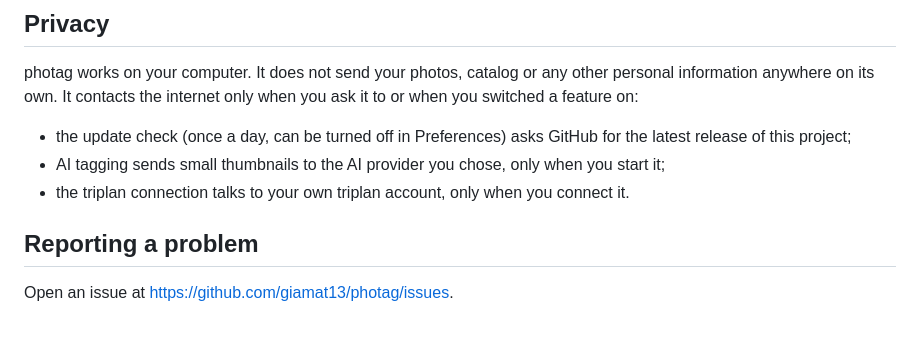
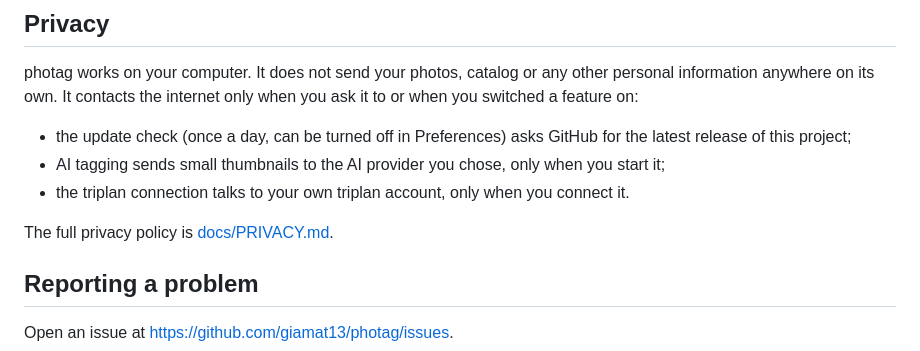
Before and after one commit to giamat13/photag, a Markdown page: docs/CODE_SIGNING_POLICY.md, the part around the change. Drawn GitHub-style; blank space fills up the shorter version.

Commit message:
Add a privacy policy (docs/PRIVACY.md) for the signing application
Co-Authored-By: Claude Sonnet 5.5 <noreply@anthropic.com>
Claude-Session: https://claude.ai/code/session_01NzQJoyYdu8tsgE4s2iKpg9

```diff
--- a/docs/CODE_SIGNING_POLICY.md
+++ b/docs/CODE_SIGNING_POLICY.md
@@ -25,6 +25,8 @@ internet only when you ask it to or when you switched a feature on:
 - the update check (once a day, can be turned off in Preferences) asks GitHub for the latest release of this project;
 - AI tagging sends small thumbnails to the AI provider you chose, only when you start it;
 - the triplan connection talks to your own triplan account, only when you connect it.
+
+The full privacy policy is [docs/PRIVACY.md](PRIVACY.md).
 
 ## Reporting a problem
 Open an issue at <https://github.com/giamat13/photag/issues>.
```
Also changed, not shown: docs/PRIVACY.md (added, +28 -0 lines).
